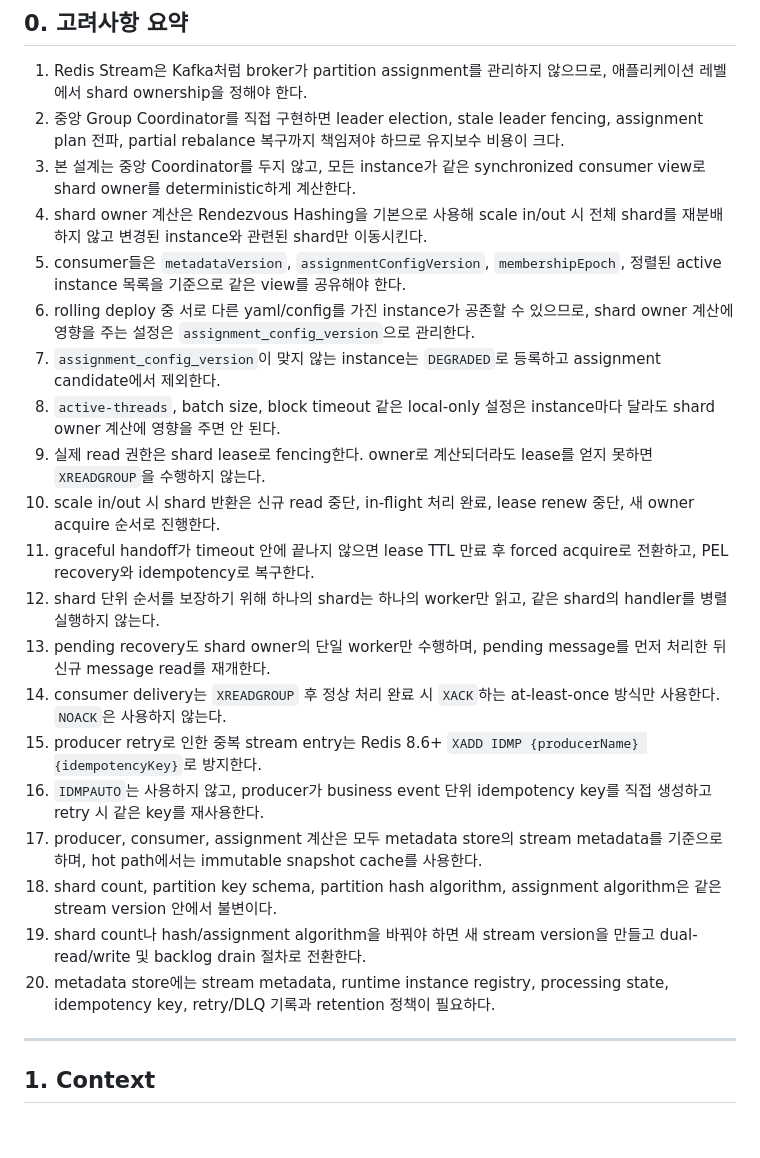
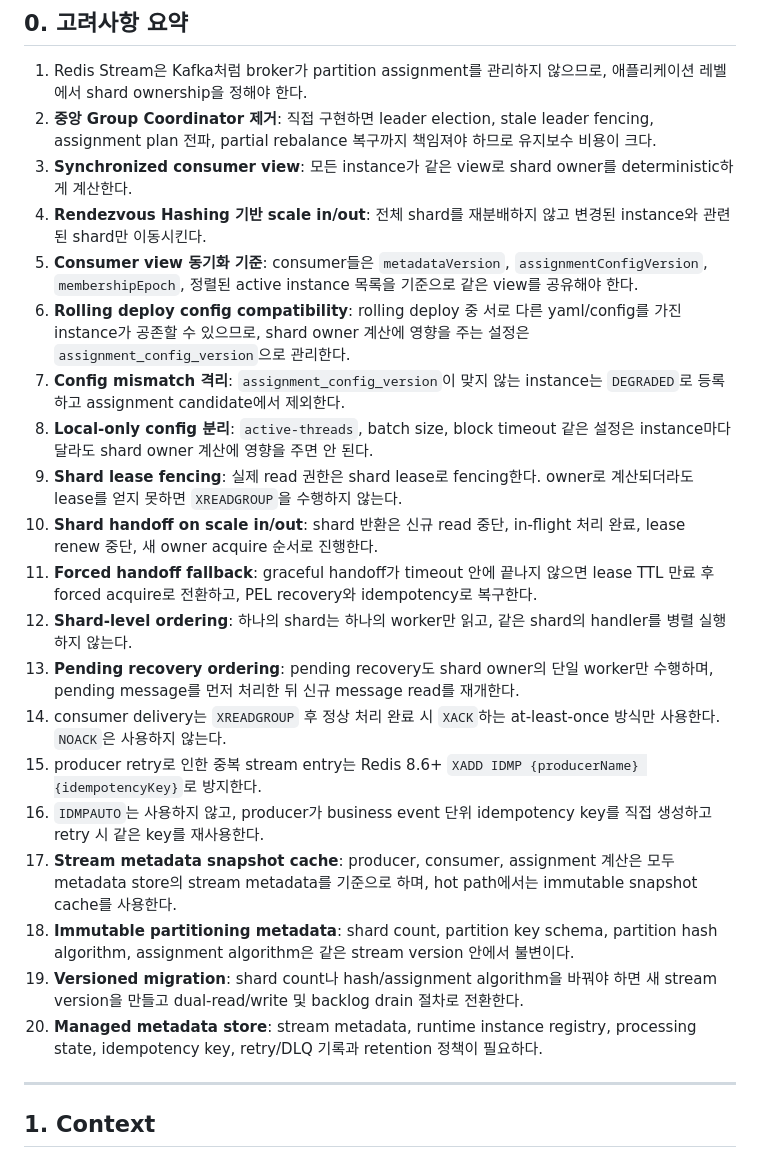
Before and after one commit to ghkdqhrbals/personal-module, a Markdown page: REDIS_STREAM_SHAR_PLANNING.md, the part around the change. Drawn GitHub-style; blank space fills up the shorter version.

Commit message:
Emphasize key design considerations

```diff
--- a/REDIS_STREAM_SHAR_PLANNING.md
+++ b/REDIS_STREAM_SHAR_PLANNING.md
@@ -3,25 +3,25 @@
 ## 0. 고려사항 요약
 
 1. Redis Stream은 Kafka처럼 broker가 partition assignment를 관리하지 않으므로, 애플리케이션 레벨에서 shard ownership을 정해야 한다.
-2. 중앙 Group Coordinator를 직접 구현하면 leader election, stale leader fencing, assignment plan 전파, partial rebalance 복구까지 책임져야 하므로 유지보수 비용이 크다.
-3. 본 설계는 중앙 Coordinator를 두지 않고, 모든 instance가 같은 synchronized consumer view로 shard owner를 deterministic하게 계산한다.
-4. shard owner 계산은 Rendezvous Hashing을 기본으로 사용해 scale in/out 시 전체 shard를 재분배하지 않고 변경된 instance와 관련된 shard만 이동시킨다.
-5. consumer들은 `metadataVersion`, `assignmentConfigVersion`, `membershipEpoch`, 정렬된 active instance 목록을 기준으로 같은 view를 공유해야 한다.
-6. rolling deploy 중 서로 다른 yaml/config를 가진 instance가 공존할 수 있으므로, shard owner 계산에 영향을 주는 설정은 `assignment_config_version`으로 관리한다.
-7. `assignment_config_version`이 맞지 않는 instance는 `DEGRADED`로 등록하고 assignment candidate에서 제외한다.
-8. `active-threads`, batch size, block timeout 같은 local-only 설정은 instance마다 달라도 shard owner 계산에 영향을 주면 안 된다.
-9. 실제 read 권한은 shard lease로 fencing한다. owner로 계산되더라도 lease를 얻지 못하면 `XREADGROUP`을 수행하지 않는다.
-10. scale in/out 시 shard 반환은 신규 read 중단, in-flight 처리 완료, lease renew 중단, 새 owner acquire 순서로 진행한다.
-11. graceful handoff가 timeout 안에 끝나지 않으면 lease TTL 만료 후 forced acquire로 전환하고, PEL recovery와 idempotency로 복구한다.
-12. shard 단위 순서를 보장하기 위해 하나의 shard는 하나의 worker만 읽고, 같은 shard의 handler를 병렬 실행하지 않는다.
-13. pending recovery도 shard owner의 단일 worker만 수행하며, pending message를 먼저 처리한 뒤 신규 message read를 재개한다.
+2. **중앙 Group Coordinator 제거**: 직접 구현하면 leader election, stale leader fencing, assignment plan 전파, partial rebalance 복구까지 책임져야 하므로 유지보수 비용이 크다.
+3. **Synchronized consumer view**: 모든 instance가 같은 view로 shard owner를 deterministic하게 계산한다.
+4. **Rendezvous Hashing 기반 scale in/out**: 전체 shard를 재분배하지 않고 변경된 instance와 관련된 shard만 이동시킨다.
+5. **Consumer view 동기화 기준**: consumer들은 `metadataVersion`, `assignmentConfigVersion`, `membershipEpoch`, 정렬된 active instance 목록을 기준으로 같은 view를 공유해야 한다.
+6. **Rolling deploy config compatibility**: rolling deploy 중 서로 다른 yaml/config를 가진 instance가 공존할 수 있으므로, shard owner 계산에 영향을 주는 설정은 `assignment_config_version`으로 관리한다.
+7. **Config mismatch 격리**: `assignment_config_version`이 맞지 않는 instance는 `DEGRADED`로 등록하고 assignment candidate에서 제외한다.
+8. **Local-only config 분리**: `active-threads`, batch size, block timeout 같은 설정은 instance마다 달라도 shard owner 계산에 영향을 주면 안 된다.
+9. **Shard lease fencing**: 실제 read 권한은 shard lease로 fencing한다. owner로 계산되더라도 lease를 얻지 못하면 `XREADGROUP`을 수행하지 않는다.
+10. **Shard handoff on scale in/out**: shard 반환은 신규 read 중단, in-flight 처리 완료, lease renew 중단, 새 owner acquire 순서로 진행한다.
+11. **Forced handoff fallback**: graceful handoff가 timeout 안에 끝나지 않으면 lease TTL 만료 후 forced acquire로 전환하고, PEL recovery와 idempotency로 복구한다.
+12. **Shard-level ordering**: 하나의 shard는 하나의 worker만 읽고, 같은 shard의 handler를 병렬 실행하지 않는다.
+13. **Pending recovery ordering**: pending recovery도 shard owner의 단일 worker만 수행하며, pending message를 먼저 처리한 뒤 신규 message read를 재개한다.
 14. consumer delivery는 `XREADGROUP` 후 정상 처리 완료 시 `XACK`하는 at-least-once 방식만 사용한다. `NOACK`은 사용하지 않는다.
 15. producer retry로 인한 중복 stream entry는 Redis 8.6+ `XADD IDMP {producerName} {idempotencyKey}`로 방지한다.
 16. `IDMPAUTO`는 사용하지 않고, producer가 business event 단위 idempotency key를 직접 생성하고 retry 시 같은 key를 재사용한다.
-17. producer, consumer, assignment 계산은 모두 metadata store의 stream metadata를 기준으로 하며, hot path에서는 immutable snapshot cache를 사용한다.
-18. shard count, partition key schema, partition hash algorithm, assignment algorithm은 같은 stream version 안에서 불변이다.
-19. shard count나 hash/assignment algorithm을 바꿔야 하면 새 stream version을 만들고 dual-read/write 및 backlog drain 절차로 전환한다.
-20. metadata store에는 stream metadata, runtime instance registry, processing state, idempotency key, retry/DLQ 기록과 retention 정책이 필요하다.
+17. **Stream metadata snapshot cache**: producer, consumer, assignment 계산은 모두 metadata store의 stream metadata를 기준으로 하며, hot path에서는 immutable snapshot cache를 사용한다.
+18. **Immutable partitioning metadata**: shard count, partition key schema, partition hash algorithm, assignment algorithm은 같은 stream version 안에서 불변이다.
+19. **Versioned migration**: shard count나 hash/assignment algorithm을 바꿔야 하면 새 stream version을 만들고 dual-read/write 및 backlog drain 절차로 전환한다.
+20. **Managed metadata store**: stream metadata, runtime instance registry, processing state, idempotency key, retry/DLQ 기록과 retention 정책이 필요하다.
 
 ---
 
```
